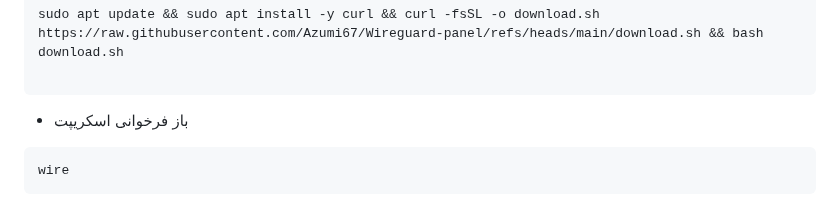
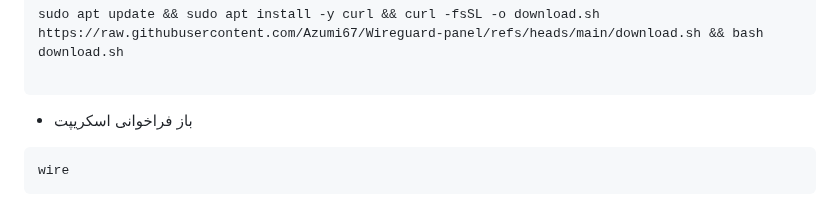
Before and after one commit to hosseinpv1379/Wireguard-panel-api, a Markdown page: README.md, the part around the change. Rendered like a GitHub page.

````diff
--- a/README.md
+++ b/README.md
@@ -287,7 +287,7 @@ sudo apt update && sudo apt install -y curl && curl -fsSL -o download.sh https:/
 
 ```
 
-- باز فرخوانی اسکریپت
+- باز فراخوانی اسکریپت
 ```
 wire
 ```
````
